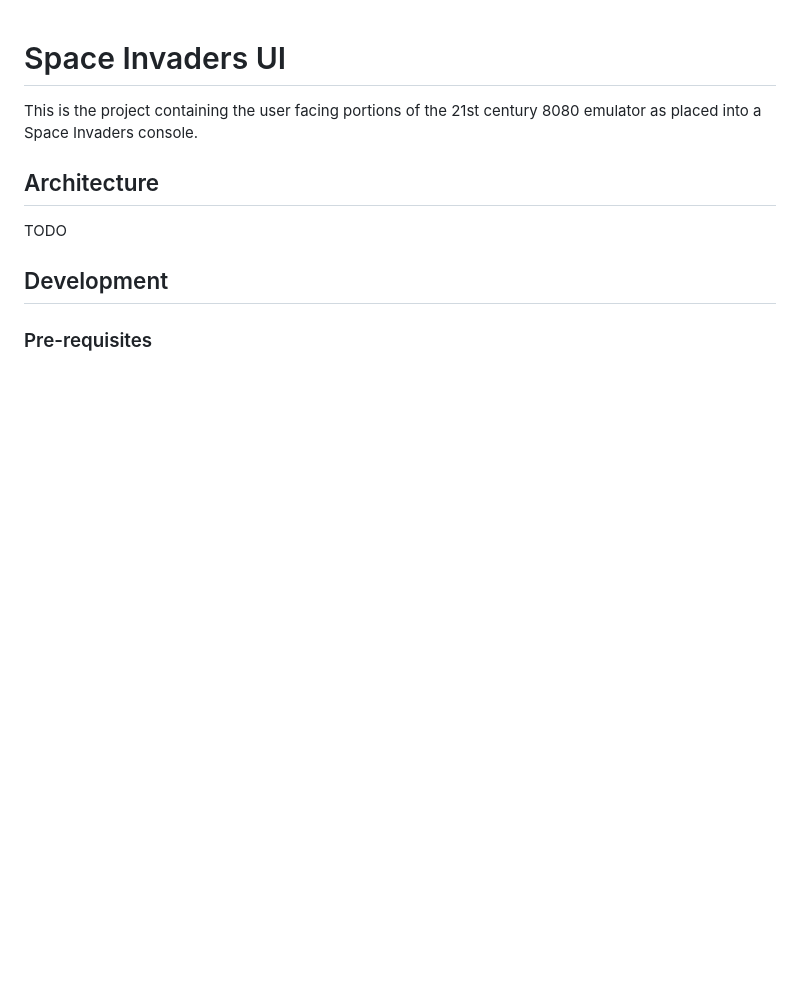
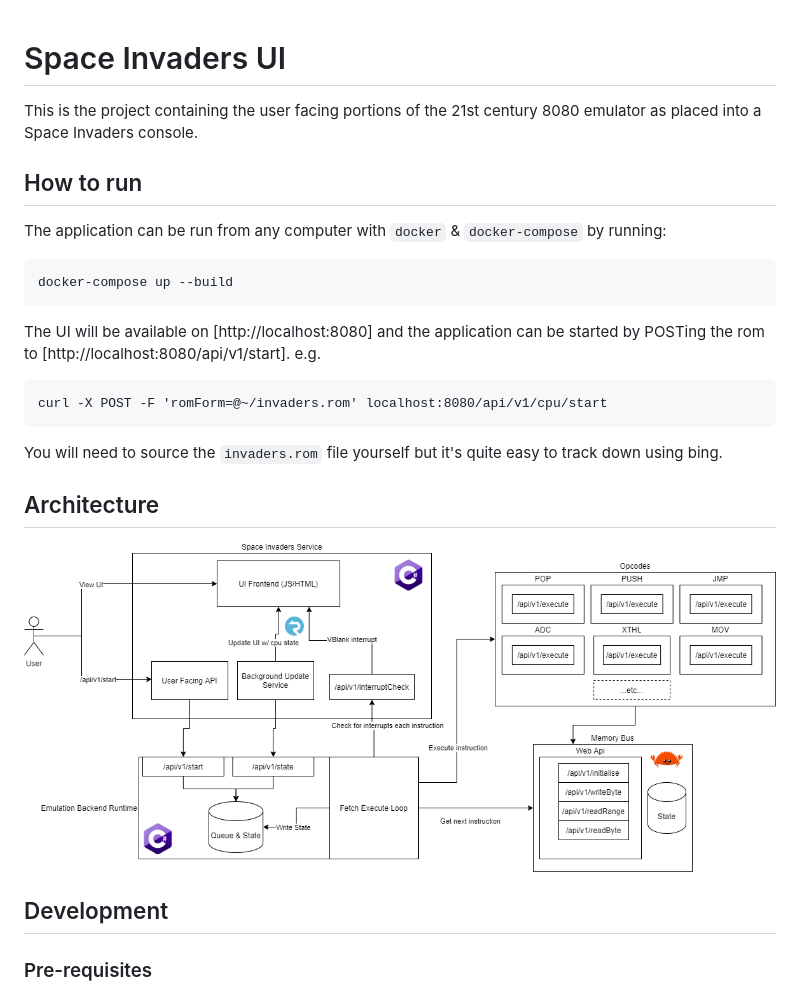
Before and after one commit to 21st-century-emulation/space-invaders-ui, a Markdown page: README.md, the part around the change. GitHub-like rendering; pictures changed too: .github/images/space-invaders-architecture.png (added); blank space fills up the shorter version.

Commit message:
Added image to readme for architecture and explanation of how to run the application

````diff
--- a/README.md
+++ b/README.md
@@ -2,9 +2,25 @@
 
 This is the project containing the user facing portions of the 21st century 8080 emulator as placed into a Space Invaders console.
 
+## How to run
+
+The application can be run from any computer with `docker` & `docker-compose` by running:
+
+```
+docker-compose up --build
+```
+
+The UI will be available on [http://localhost:8080] and the application can be started by POSTing the rom to [http://localhost:8080/api/v1/start]. e.g.
+
+```
+curl -X POST -F 'romForm=@~/invaders.rom' localhost:8080/api/v1/cpu/start
+```
+
+You will need to source the `invaders.rom` file yourself but it's quite easy to track down using bing.
+
 ## Architecture
 
-TODO
+![Space Invaders UI Architecture](.github/images/space-invaders-architecture.png?raw=true "Space Invaders UI - Architecture")
 
 ## Development
 
````
